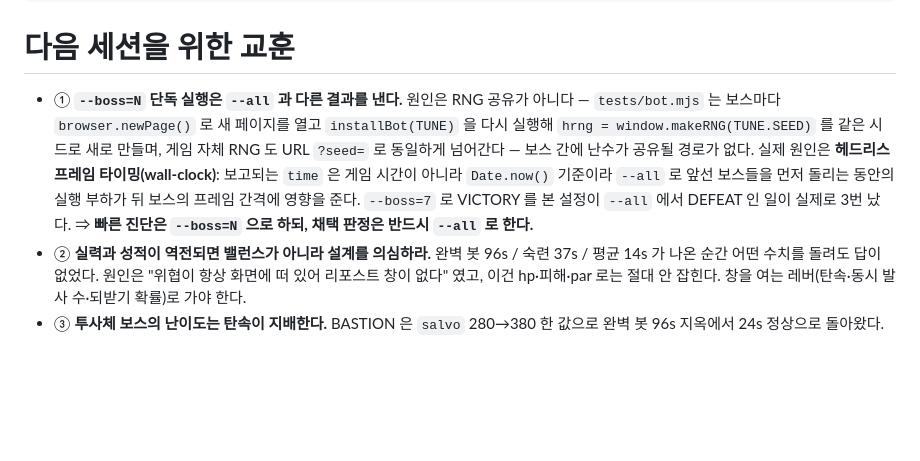
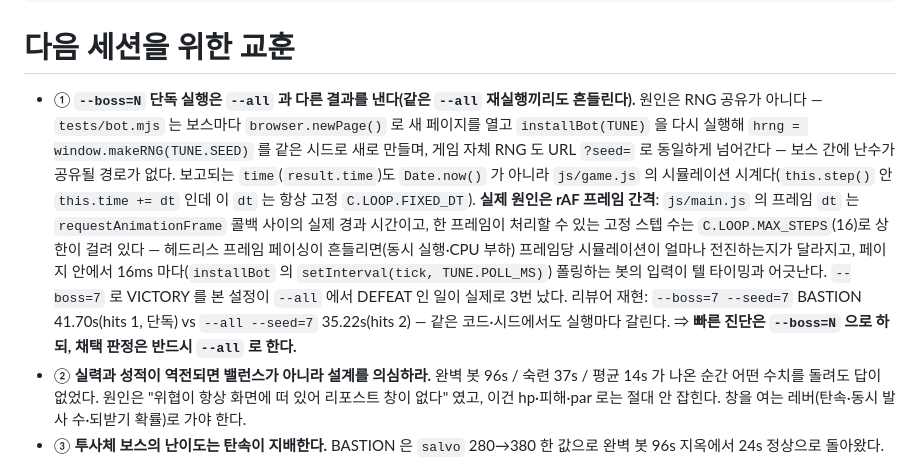
Before and after one commit to kkp8121-rgb/riposte, a Markdown page: docs/qa/balance-2026-09-18.md, the part around the change. GitHub-like rendering; blank space fills up the shorter version.

Commit message:
docs(balance): --boss=N vs --all 편차 원인을 rAF 프레임 간격으로 정정, 출처 없는 수치 교체
Co-Authored-By: Claude Fable 5.1 <noreply@anthropic.com>

```diff
--- a/docs/qa/balance-2026-09-18.md
+++ b/docs/qa/balance-2026-09-18.md
@@ -149,12 +149,18 @@ node tests/smoke.mjs                  → SMOKE PASSED  (page errors 0)
 
 # 다음 세션을 위한 교훈
 
-- ① **`--boss=N` 단독 실행은 `--all` 과 다른 결과를 낸다.** 원인은 RNG 공유가 아니다 — `tests/bot.mjs` 는
-  보스마다 `browser.newPage()` 로 새 페이지를 열고 `installBot(TUNE)` 을 다시 실행해 `hrng = window.makeRNG(TUNE.SEED)`
-  를 같은 시드로 새로 만들며, 게임 자체 RNG 도 URL `?seed=` 로 동일하게 넘어간다 — 보스 간에 난수가 공유될 경로가 없다.
-  실제 원인은 **헤드리스 프레임 타이밍(wall-clock)**: 보고되는 `time` 은 게임 시간이 아니라 `Date.now()` 기준이라
-  `--all` 로 앞선 보스들을 먼저 돌리는 동안의 실행 부하가 뒤 보스의 프레임 간격에 영향을 준다.
-  `--boss=7` 로 VICTORY 를 본 설정이 `--all` 에서 DEFEAT 인 일이 실제로 3번 났다.
+- ① **`--boss=N` 단독 실행은 `--all` 과 다른 결과를 낸다(같은 `--all` 재실행끼리도 흔들린다).** 원인은
+  RNG 공유가 아니다 — `tests/bot.mjs` 는 보스마다 `browser.newPage()` 로 새 페이지를 열고 `installBot(TUNE)`
+  을 다시 실행해 `hrng = window.makeRNG(TUNE.SEED)` 를 같은 시드로 새로 만들며, 게임 자체 RNG 도 URL
+  `?seed=` 로 동일하게 넘어간다 — 보스 간에 난수가 공유될 경로가 없다. 보고되는 `time`(`result.time`)도
+  `Date.now()` 가 아니라 `js/game.js` 의 시뮬레이션 시계다(`this.step()` 안 `this.time += dt` 인데 이
+  `dt` 는 항상 고정 `C.LOOP.FIXED_DT`). **실제 원인은 rAF 프레임 간격**: `js/main.js` 의 프레임 `dt` 는
+  `requestAnimationFrame` 콜백 사이의 실제 경과 시간이고, 한 프레임이 처리할 수 있는 고정 스텝 수는
+  `C.LOOP.MAX_STEPS`(16)로 상한이 걸려 있다 — 헤드리스 프레임 페이싱이 흔들리면(동시 실행·CPU 부하)
+  프레임당 시뮬레이션이 얼마나 전진하는지가 달라지고, 페이지 안에서 16ms 마다(`installBot` 의
+  `setInterval(tick, TUNE.POLL_MS)`) 폴링하는 봇의 입력이 텔 타이밍과 어긋난다. `--boss=7` 로 VICTORY 를
+  본 설정이 `--all` 에서 DEFEAT 인 일이 실제로 3번 났다. 리뷰어 재현: `--boss=7 --seed=7` BASTION
+  41.70s(hits 1, 단독) vs `--all --seed=7` 35.22s(hits 2) — 같은 코드·시드에서도 실행마다 갈린다.
   ⇒ **빠른 진단은 `--boss=N` 으로 하되, 채택 판정은 반드시 `--all` 로 한다.**
 - ② **실력과 성적이 역전되면 밸런스가 아니라 설계를 의심하라.** 완벽 봇 96s / 숙련 37s / 평균 14s 가
   나온 순간 어떤 수치를 돌려도 답이 없었다. 원인은 "위협이 항상 화면에 떠 있어 리포스트 창이 없다" 였고,
```
Also changed, not shown: docs/handover.md (+1 -1 lines).
